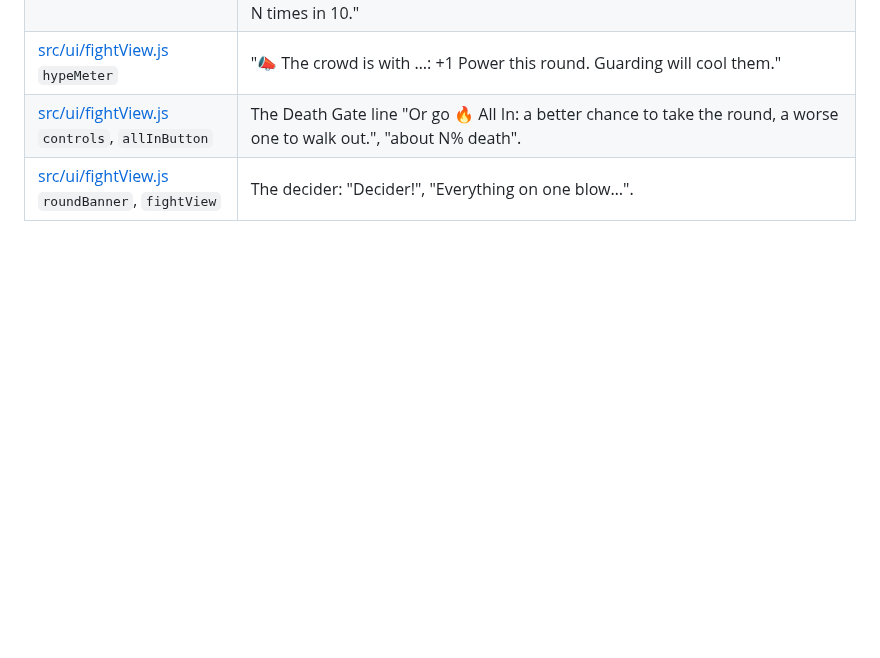
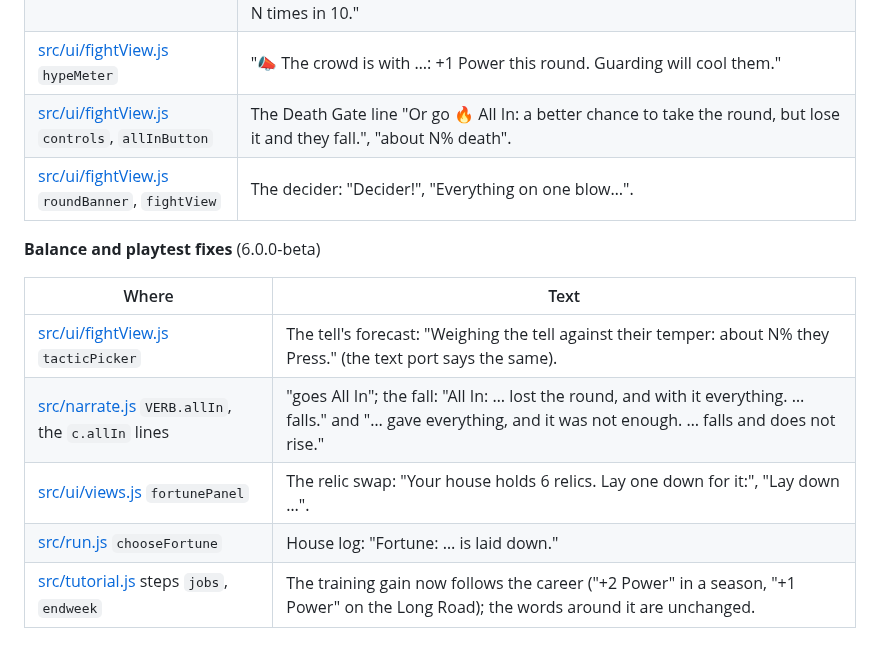
Before and after one commit to jvallee/bloodsport, a Markdown page: docs/text-to-rewrite.md, the part around the change. Rendered like a GitHub page; blank space fills up the shorter version.

Commit message:
v6: the phase 6 plan (polish and the freeze); the beta's new words listed for the designer in text-to-rewrite.md (the All In line updated)
Co-Authored-By: Claude Opus 5.5 <noreply@anthropic.com>

```diff
--- a/docs/text-to-rewrite.md
+++ b/docs/text-to-rewrite.md
@@ -910,5 +910,15 @@ Version 6's new words. Rules text (numbers) must stay accurate; names and flavou
 | [src/data.js](../src/data.js) `TACTICS.allIn` | "All In" and its description ("Only at the Death Gate: … The crowd loves it."). |
 | [src/ui/fightView.js](../src/ui/fightView.js) `TELLS` | The Oracle's tells: "… rolls their shoulders and edges forward: they mean to Press.", "…'s eyes flick to your off side: they mean to Feint.", "… settles low behind their guard: they mean to Guard.", and "Your Oracle reads it right about N times in 10." |
 | [src/ui/fightView.js](../src/ui/fightView.js) `hypeMeter` | "📣 The crowd is with …: +1 Power this round. Guarding will cool them." |
-| [src/ui/fightView.js](../src/ui/fightView.js) `controls`, `allInButton` | The Death Gate line "Or go 🔥 All In: a better chance to take the round, a worse one to walk out.", "about N% death". |
+| [src/ui/fightView.js](../src/ui/fightView.js) `controls`, `allInButton` | The Death Gate line "Or go 🔥 All In: a better chance to take the round, but lose it and they fall.", "about N% death". |
 | [src/ui/fightView.js](../src/ui/fightView.js) `roundBanner`, `fightView` | The decider: "Decider!", "Everything on one blow…". |
+
+**Balance and playtest fixes** (6.0.0-beta)
+
+| Where | Text |
+|---|---|
+| [src/ui/fightView.js](../src/ui/fightView.js) `tacticPicker` | The tell's forecast: "Weighing the tell against their temper: about N% they Press." (the text port says the same). |
+| [src/narrate.js](../src/narrate.js) `VERB.allIn`, the `c.allIn` lines | "goes All In"; the fall: "All In: … lost the round, and with it everything. … falls." and "… gave everything, and it was not enough. … falls and does not rise." |
+| [src/ui/views.js](../src/ui/views.js) `fortunePanel` | The relic swap: "Your house holds 6 relics. Lay one down for it:", "Lay down …". |
+| [src/run.js](../src/run.js) `chooseFortune` | House log: "Fortune: … is laid down." |
+| [src/tutorial.js](../src/tutorial.js) steps `jobs`, `endweek` | The training gain now follows the career ("+2 Power" in a season, "+1 Power" on the Long Road); the words around it are unchanged. |
```
Also changed, not shown: docs/plan-v6-phase6.md (added, +40 -0 lines).
